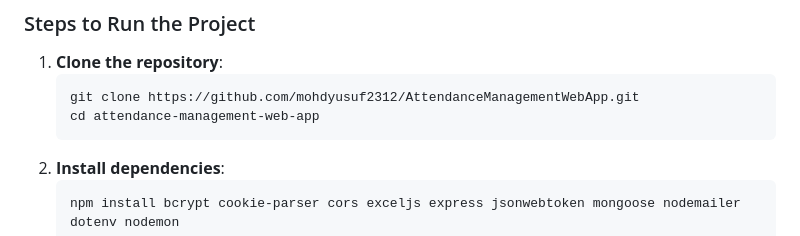
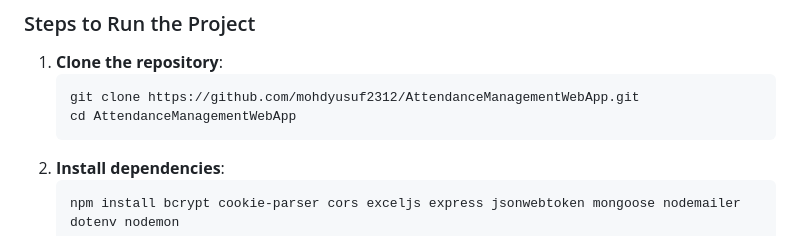
Before and after one commit to mohdyusuf2312/AttendanceManagementWebApp, a Markdown page: README.md, the part around the change. GitHub-like rendering.

````diff
--- a/README.md
+++ b/README.md
@@ -39,7 +39,7 @@ Make sure you have the following installed:
 1. **Clone the repository**:
    ```bash
    git clone https://github.com/mohdyusuf2312/AttendanceManagementWebApp.git
-   cd attendance-management-web-app
+   cd AttendanceManagementWebApp
 2. **Install dependencies**:
    ```bash
    npm install bcrypt cookie-parser cors exceljs express jsonwebtoken mongoose nodemailer dotenv nodemon
````
